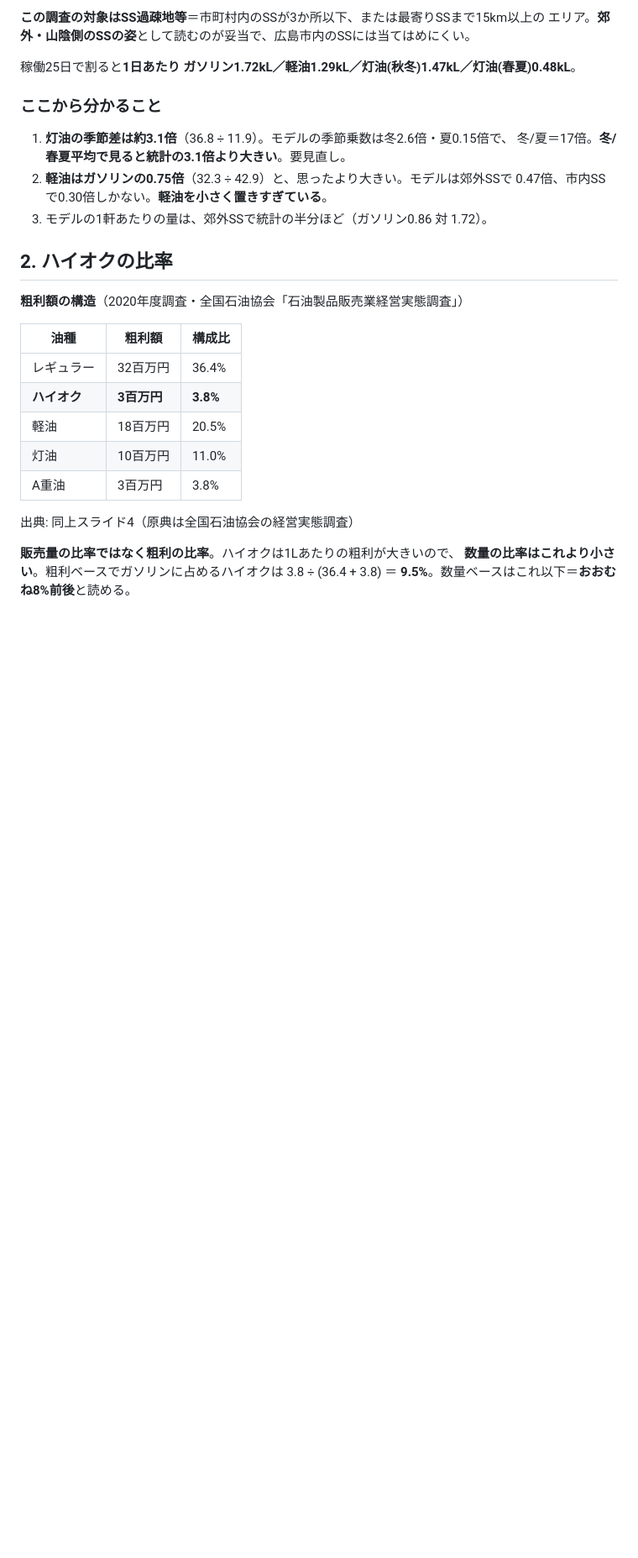
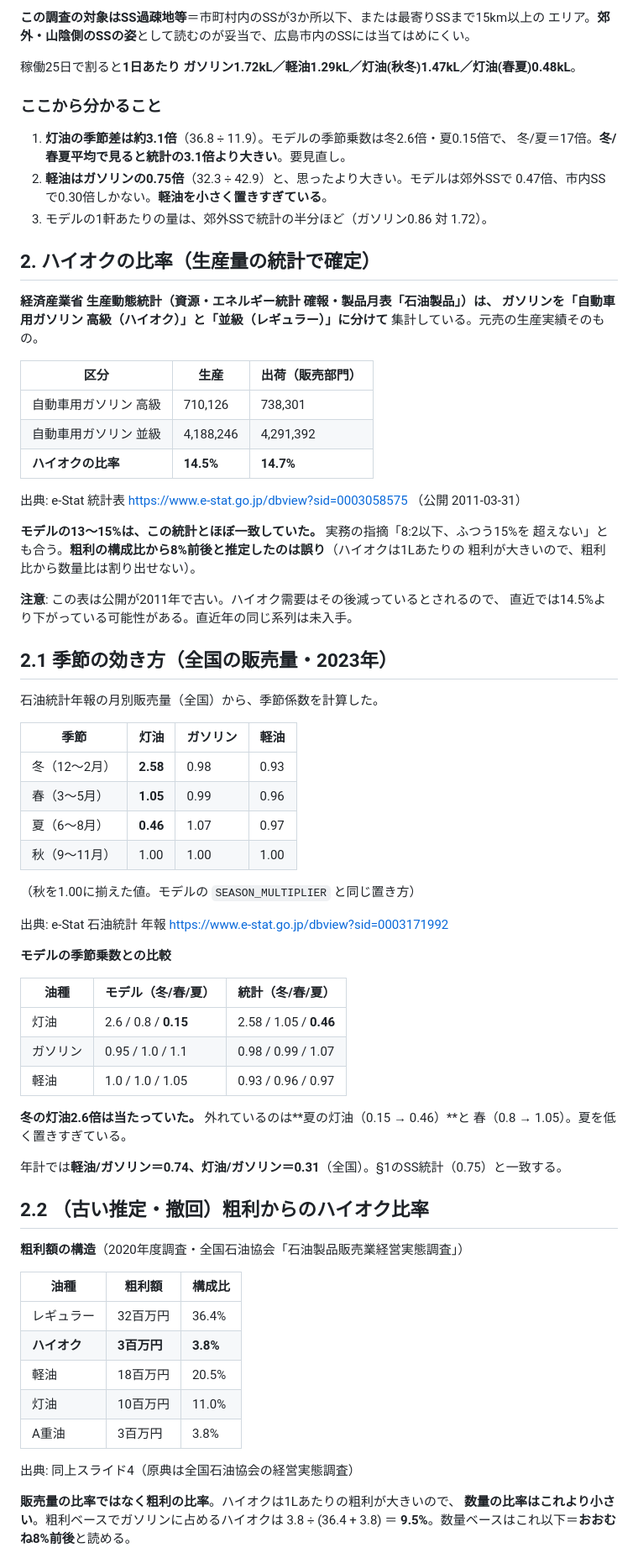
Before and after one commit to studioso-tech/lorry-dispatch, a Markdown page: docs/統計の裏取り.md, the part around one of its changes. Shown at 84% size. Rendered like a GitHub page; blank space fills up the shorter version.

Commit message:
生産量の統計でハイオク比率を確定（14.5%）、季節係数も裏を取る
代表の示唆どおり元売の生産量統計に当たった。生産動態統計は自動車用ガソリンを
高級（ハイオク）と並級（レギュラー）に分けて集計しており、その比率は生産14.5%・
販売部門出荷14.7%。モデルの13〜15%はこれと一致していた。

粗利の構成比から8%前後と推定したのは誤りだったので撤回する（ハイオクは1Lあたりの
粗利が大きく、粗利比から数量比は割り出せない）。

石油統計年報の月別販売量（全国・2023年）から季節係数も計算:
灯油 冬2.58／春1.05／夏0.46（秋=1.00）。モデルの冬2.6は当たっていたが、
夏0.15・春0.8は低すぎる。ガソリンと軽油はモデルとほぼ一致。

Co-Authored-By: Claude Opus 5 <noreply@anthropic.com>

```diff
--- a/docs/統計の裏取り.md
+++ b/docs/統計の裏取り.md
@@ -33,7 +33,56 @@ https://www.enecho.meti.go.jp/category/resources_and_fuel/distribution/sskasochi
    0.47倍、市内SSで0.30倍しかない。**軽油を小さく置きすぎている**。
 3. モデルの1軒あたりの量は、郊外SSで統計の半分ほど（ガソリン0.86 対 1.72）。
 
-## 2. ハイオクの比率
+## 2. ハイオクの比率（生産量の統計で確定）
+
+**経済産業省 生産動態統計（資源・エネルギー統計 確報・製品月表「石油製品」）**は、
+ガソリンを**「自動車用ガソリン 高級（ハイオク）」と「並級（レギュラー）」に分けて**
+集計している。元売の生産実績そのもの。
+
+| 区分 | 生産 | 出荷（販売部門） |
+|---|---|---|
+| 自動車用ガソリン 高級 | 710,126 | 738,301 |
+| 自動車用ガソリン 並級 | 4,188,246 | 4,291,392 |
+| **ハイオクの比率** | **14.5%** | **14.7%** |
+
+出典: e-Stat 統計表 https://www.e-stat.go.jp/dbview?sid=0003058575 （公開 2011-03-31）
+
+**モデルの13〜15%は、この統計とほぼ一致していた。** 実務の指摘「8:2以下、ふつう15%を
+超えない」とも合う。**粗利の構成比から8%前後と推定したのは誤り**（ハイオクは1Lあたりの
+粗利が大きいので、粗利比から数量比は割り出せない）。
+
+**注意**: この表は公開が2011年で古い。ハイオク需要はその後減っているとされるので、
+直近では14.5%より下がっている可能性がある。直近年の同じ系列は未入手。
+
+## 2.1 季節の効き方（全国の販売量・2023年）
+
+石油統計年報の月別販売量（全国）から、季節係数を計算した。
+
+| 季節 | 灯油 | ガソリン | 軽油 |
+|---|---|---|---|
+| 冬（12〜2月） | **2.58** | 0.98 | 0.93 |
+| 春（3〜5月） | **1.05** | 0.99 | 0.96 |
+| 夏（6〜8月） | **0.46** | 1.07 | 0.97 |
+| 秋（9〜11月） | 1.00 | 1.00 | 1.00 |
+
+（秋を1.00に揃えた値。モデルの `SEASON_MULTIPLIER` と同じ置き方）
+
+出典: e-Stat 石油統計 年報 https://www.e-stat.go.jp/dbview?sid=0003171992
+
+**モデルの季節乗数との比較**
+
+| 油種 | モデル（冬/春/夏） | 統計（冬/春/夏） |
+|---|---|---|
+| 灯油 | 2.6 / 0.8 / **0.15** | 2.58 / 1.05 / **0.46** |
+| ガソリン | 0.95 / 1.0 / 1.1 | 0.98 / 0.99 / 1.07 |
+| 軽油 | 1.0 / 1.0 / 1.05 | 0.93 / 0.96 / 0.97 |
+
+**冬の灯油2.6倍は当たっていた。** 外れているのは**夏の灯油（0.15 → 0.46）**と
+春（0.8 → 1.05）。夏を低く置きすぎている。
+
+年計では**軽油/ガソリン＝0.74、灯油/ガソリン＝0.31**（全国）。§1のSS統計（0.75）と一致する。
+
+## 2.2 （古い推定・撤回）粗利からのハイオク比率
 
 **粗利額の構造**（2020年度調査・全国石油協会「石油製品販売業経営実態調査」）
 
```
Also changed, not shown: other parts of docs/統計の裏取り.md (+8 -6 lines).
